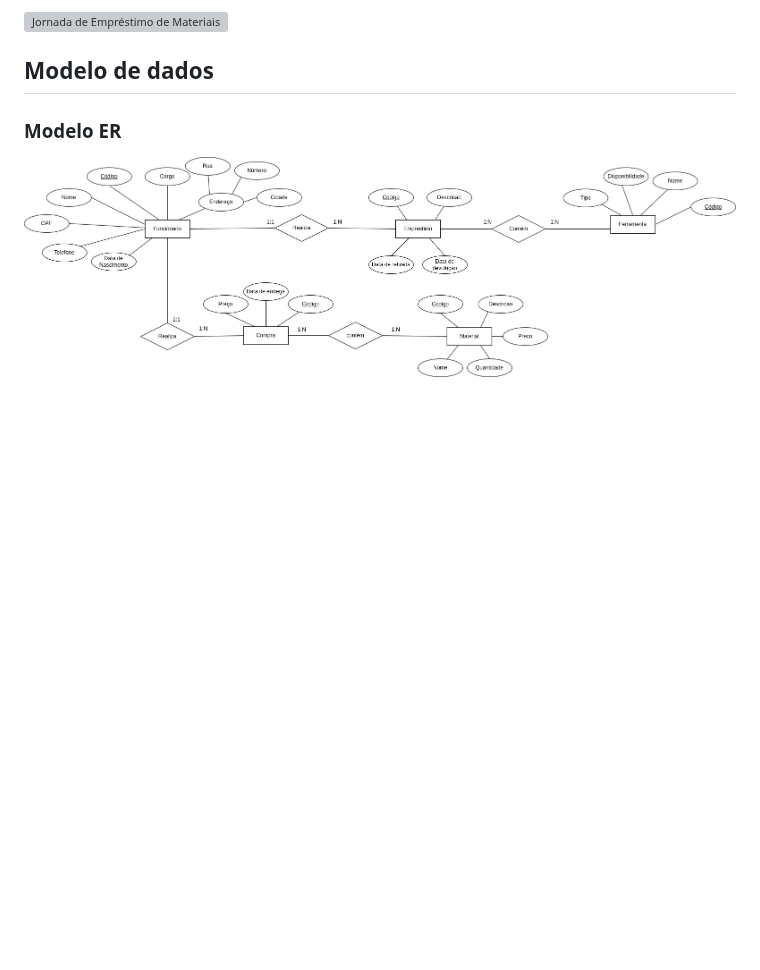
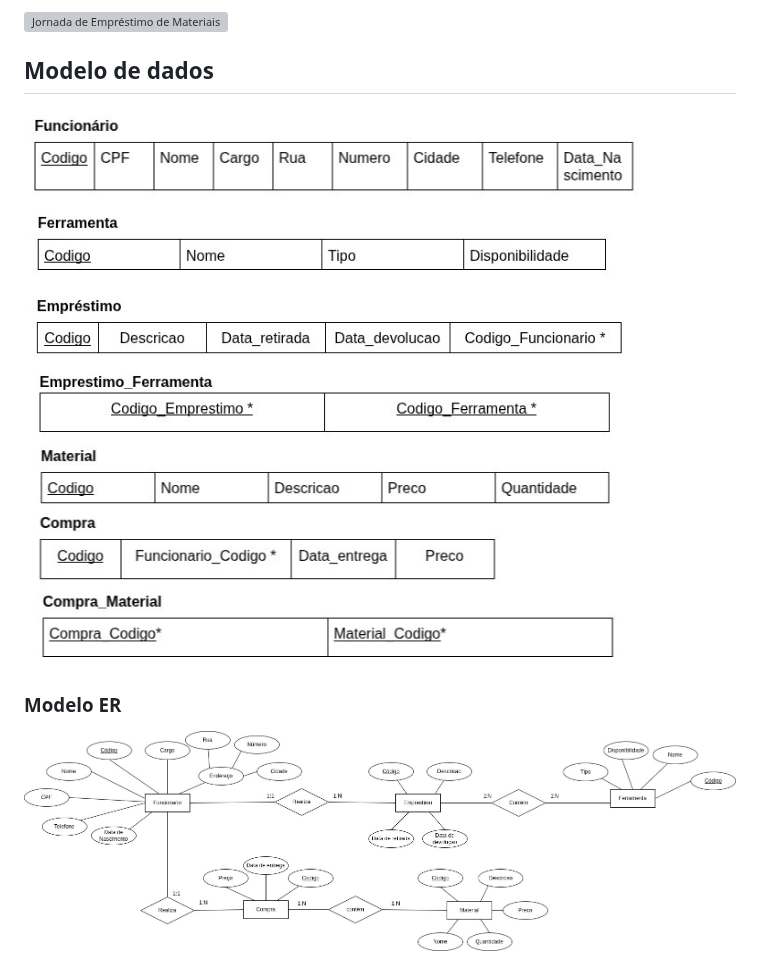
Before and after one commit to lhenriquecoelho/2025-1-p3-tiapn-si-grupo-3, a Markdown page: docs/07-Arquitetura-solucao.md, the part around the change. GitHub-like rendering; blank space fills up the shorter version; grey boxes are pictures that could not be loaded.

```diff
--- a/docs/07-Arquitetura-solucao.md
+++ b/docs/07-Arquitetura-solucao.md
@@ -18,7 +18,7 @@ Jornada de Empréstimo de Materiais
 
 
 ##  Modelo de dados
-
+![Modelo de dados](images/modelo_de_dados.jpeg)
 ### Modelo ER
 ![Modelo ER](images/modelo_er.jpeg)
 ### Esquema relacional
```
